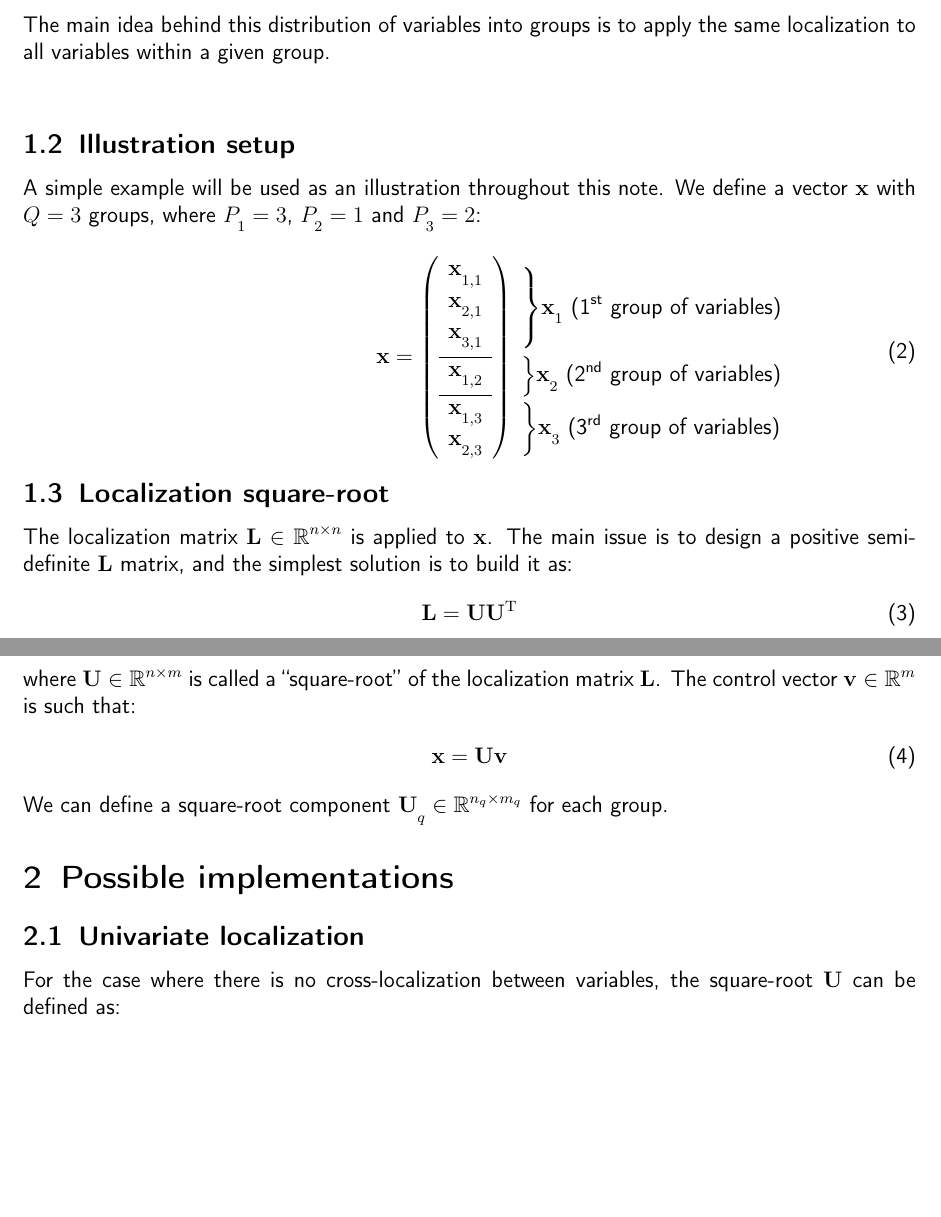
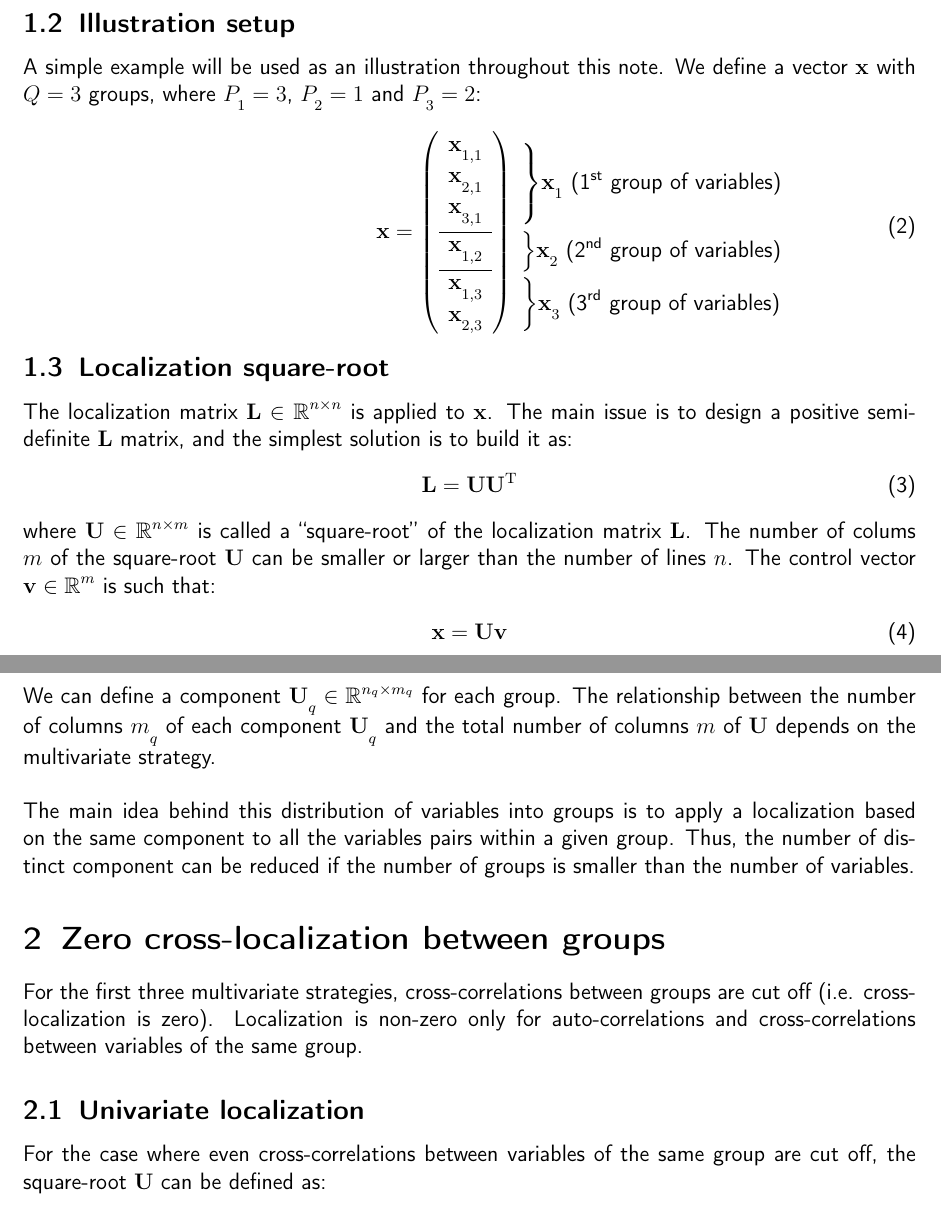
Before and after one commit to benjaminmenetrier/multivariate_localization, a LaTeX document (multivariate_localization.tex): two parts of pages 2 and 3 of 7, joined at a grey line, cut so that both start at the same text, the shorter picture padded with empty space. Compiled offline with pdfLaTeX; a missing bibliography style is replaced by a similar one.

Commit message:
Address comments

```diff
--- a/multivariate_localization.tex
+++ b/multivariate_localization.tex
@@ -117,7 +117,6 @@ As a consequence:
 \item The total number of variables is $\displaystyle P = \sum_{q=1}^Q P_q$.
 \item Each group $\mathbf{x}_q$ has a size $P_q n_q$, so the full state vector size is $n = \displaystyle \sum_{q=1}^Q P_q n_q$.
 \end{itemize}
-The main idea behind this distribution of variables into groups is to apply the same localization to all variables within a given group.\\
 
 \subsection{Illustration setup}
 A simple example will be used as an illustration throughout this note. We define a vector $\mathbf{x}$ with $Q = 3$ groups, where $P_1 = 3$, $P_2 = 1$ and $P_3 = 2$:
@@ -145,16 +144,19 @@ The localization matrix $\mathbf{L} \in \mathbb{R}^{n \times n}$ is applied to $
 \begin{align}
 \mathbf{L} = \mathbf{UU}^\textrm{T}
 \end{align}
-where $\mathbf{U} \in \mathbb{R}^{n \times m}$ is called a ``square-root'' of the localization matrix $\mathbf{L}$. The control vector $\mathbf{v} \in \mathbb{R}^m$ is such that:
+where $\mathbf{U} \in \mathbb{R}^{n \times m}$ is called a ``square-root'' of the localization matrix $\mathbf{L}$. The number of colums $m$ of the square-root $\mathbf{U}$ can be smaller or larger than the number of lines $n$. The control vector $\mathbf{v} \in \mathbb{R}^m$ is such that:
 \begin{align}
 \mathbf{x} = \mathbf{U} \mathbf{v}
 \end{align}
-We can define a square-root component $\mathbf{U}_q \in \mathbb{R}^{n_q \times m_q}$ for each group.
+We can define a component $\mathbf{U}_q \in \mathbb{R}^{n_q \times m_q}$ for each group. The relationship between the number of columns $m_q$ of each component $\mathbf{U}_q$ and the total number of columns $m$ of $\mathbf{U}$ depends on the multivariate strategy.\\
+$  $\\
+The main idea behind this distribution of variables into groups is to apply a localization based on the same component to all the variables pairs within a given group. Thus, the number of distinct component can be reduced if the number of groups is smaller than the number of variables.
 
-\section{Possible implementations}
+\section{Zero cross-localization between groups}
+For the first three multivariate strategies, cross-correlations between groups are cut off (i.e. cross-localization is zero). Localization is non-zero only for auto-correlations and cross-correlations between variables of the same group.
 
 \subsection{Univariate localization}
-For the case where there is no cross-localization between variables, the square-root $\mathbf{U}$ can be defined as:
+For the case where even cross-correlations between variables of the same group are cut off, the square-root $\mathbf{U}$ can be defined as:
 \begin{align}
 \mathbf{U} = \left( \begin{array}{ccc|c|cc}
 \mathbf{U}_1 & 0 & 0 & 0 & 0 & 0 \\
```
Also changed, not shown: multivariate_localization.pdf, multivariate_localization.tex (14 more changed lines).
